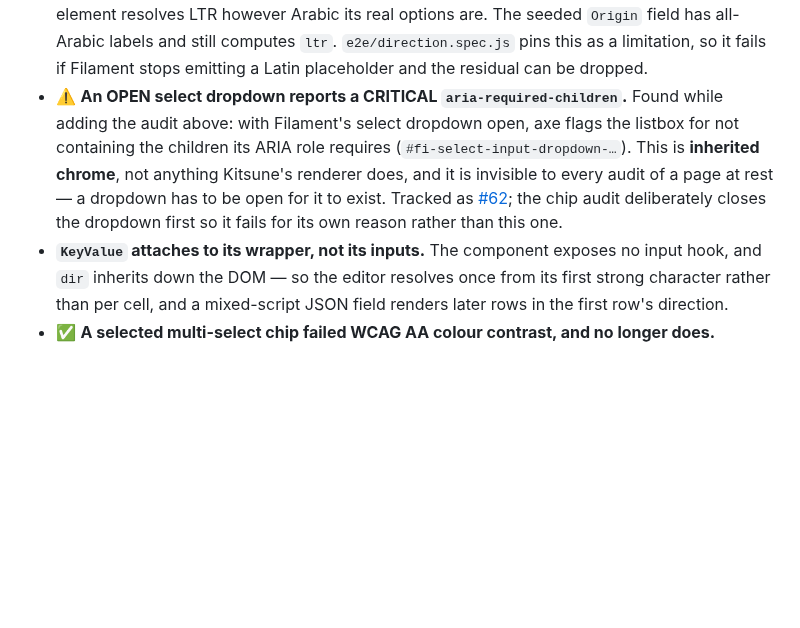
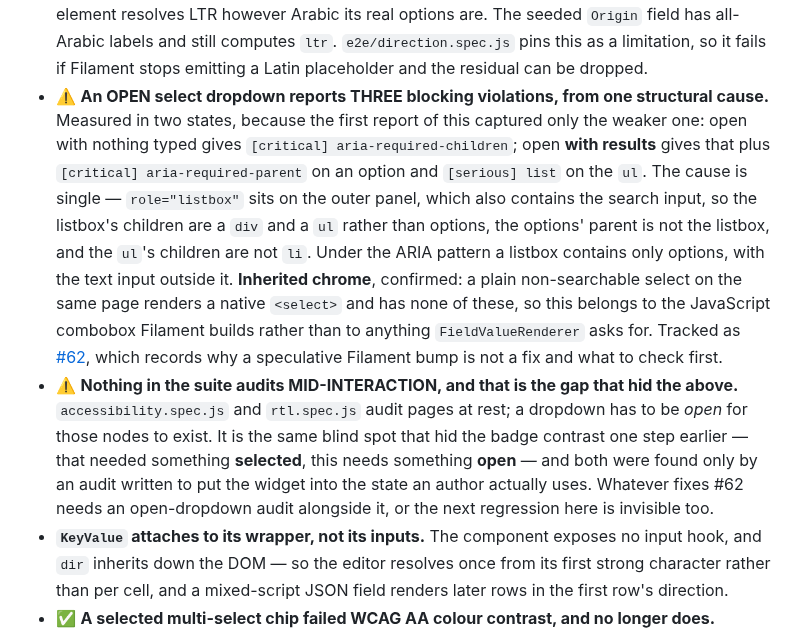
Before and after one commit to adamgreenwell/kitsune, a Markdown page: docs/accessibility-inventory.md, the part around the change. GitHub-like rendering; blank space fills up the shorter version.

Commit message:
docs(a11y): correct the open-dropdown finding — three violations, one cause
The inventory recorded one critical violation on an open select dropdown. Measured
in two states rather than one, it is three: open with nothing typed gives
`aria-required-children`; open WITH RESULTS gives that plus `aria-required-parent`
on an option and a serious `list` violation on the `ul`. The first report captured
only the weaker state, which is my undercount.

One structural cause explains all three. `role="listbox"` sits on the outer panel,
which also contains the search input — so the listbox's children are a `div` and a
`ul` rather than options, the options' parent is not the listbox, and the `ul`'s
children are not `li`. Under the ARIA pattern a listbox contains only options, with
the text input outside it.

Confirmed inherited: a plain non-searchable select on the same page renders a native
`<select>` and has none of these, so it belongs to the JavaScript combobox Filament
builds rather than to anything the renderer asks for.

⚠️ Also records the gap that hid it: nothing in the suite audits MID-INTERACTION.
Both a11y defects found this week needed the widget put into the state an author
actually uses — one needed something selected, the other something open — and a
suite that only audits pages at rest can see neither.

#62 carries the diagnosis, and why a speculative Filament version bump is not a fix.

```diff
--- a/docs/accessibility-inventory.md
+++ b/docs/accessibility-inventory.md
@@ -148,7 +148,8 @@ Exactly one `dir` in the entire view layer: the root `<html>`. No input, textare
 ⚠️ **Two measured residuals, stated because a passing suite would otherwise imply they do not exist — and one now resolved, kept in place so the record shows what was found rather than only what remains:**
 
 - **A `<select>`'s `dir="auto"` is defeated by Filament's placeholder.** The attribute is applied and is correct — an isolated `<select dir="auto">` over Arabic options computes `rtl` — but Filament emits "Select an option" first, so the first strong directional character is Latin and the element resolves LTR however Arabic its real options are. The seeded `Origin` field has all-Arabic labels and still computes `ltr`. `e2e/direction.spec.js` pins this as a limitation, so it fails if Filament stops emitting a Latin placeholder and the residual can be dropped.
-- ⚠️ **An OPEN select dropdown reports a CRITICAL `aria-required-children`.** Found while adding the audit above: with Filament's select dropdown open, axe flags the listbox for not containing the children its ARIA role requires (`#fi-select-input-dropdown-…`). This is **inherited chrome**, not anything Kitsune's renderer does, and it is invisible to every audit of a page at rest — a dropdown has to be open for it to exist. Tracked as [#62](https://github.com/adamgreenwell/kitsune/issues/62); the chip audit deliberately closes the dropdown first so it fails for its own reason rather than this one.
+- ⚠️ **An OPEN select dropdown reports THREE blocking violations, from one structural cause.** Measured in two states, because the first report of this captured only the weaker one: open with nothing typed gives `[critical] aria-required-children`; open **with results** gives that plus `[critical] aria-required-parent` on an option and `[serious] list` on the `ul`. The cause is single — `role="listbox"` sits on the outer panel, which also contains the search input, so the listbox's children are a `div` and a `ul` rather than options, the options' parent is not the listbox, and the `ul`'s children are not `li`. Under the ARIA pattern a listbox contains only options, with the text input outside it. **Inherited chrome**, confirmed: a plain non-searchable select on the same page renders a native `<select>` and has none of these, so this belongs to the JavaScript combobox Filament builds rather than to anything `FieldValueRenderer` asks for. Tracked as [#62](https://github.com/adamgreenwell/kitsune/issues/62), which records why a speculative Filament bump is not a fix and what to check first.
+- ⚠️ **Nothing in the suite audits MID-INTERACTION, and that is the gap that hid the above.** `accessibility.spec.js` and `rtl.spec.js` audit pages at rest; a dropdown has to be *open* for those nodes to exist. It is the same blind spot that hid the badge contrast one step earlier — that needed something **selected**, this needs something **open** — and both were found only by an audit written to put the widget into the state an author actually uses. Whatever fixes #62 needs an open-dropdown audit alongside it, or the next regression here is invisible too.
 - **`KeyValue` attaches to its wrapper, not its inputs.** The component exposes no input hook, and `dir` inherits down the DOM — so the editor resolves once from its first strong character rather than per cell, and a mixed-script JSON field renders later rows in the first row's direction.
 - ✅ **A selected multi-select chip failed WCAG AA colour contrast, and no longer does.** Filament renders a selection as `fi-badge` in the panel's PRIMARY colour at shade 600 on shade 50, and `Color::Amber` pairs `#e17100` with `#fffbeb` — measured by axe as **3.08:1** at 12px against the 4.5:1 threshold, impact *serious*. Not specific to relations: every multi-select was affected, and the relation picker was simply the first one the seed produced. Fixed by `ContrastSafeRamp`, which darkens that one shade to a value Filament already ships (amber's own 700, **4.87:1**) rather than overriding Filament's utility CSS — a ramp is supported API and survives an upgrade. `ContrastSafeRampTest` checks the arithmetic, and its converter is validated against axe's own report before being trusted; `relation-picker.spec.js` audits a real selected chip in a real browser, and fails with exactly the original 3.08 measurement if the ramp is reverted. Was issue #55.
 
```
